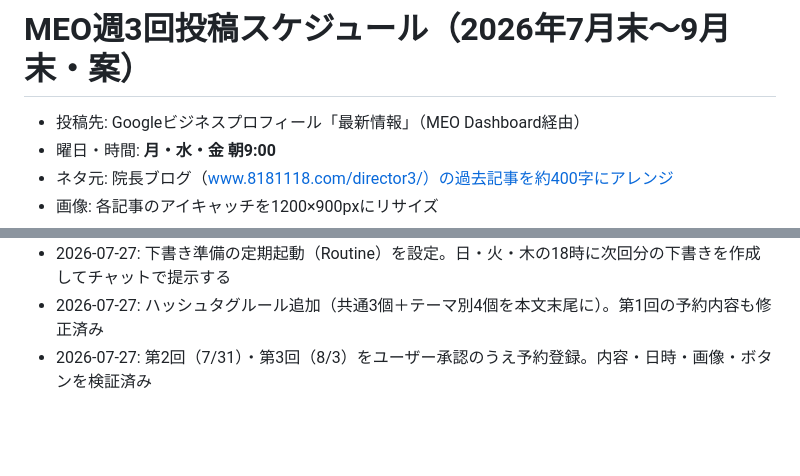
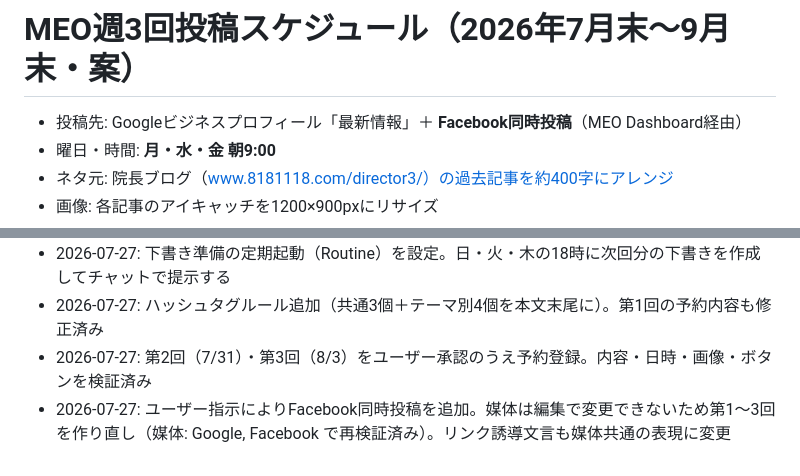
Before and after one commit to zyonko88/omikuji, a Markdown page: meo/2026-meo-posting-schedule.md, 2 parts joined by grey strips. Drawn GitHub-style; blank space fills up the shorter version.

Commit message:
Facebook同時投稿に対応（第1〜3回を再登録、運用ルール更新）
Co-Authored-By: Claude Fable 5 <noreply@anthropic.com>
Claude-Session: https://claude.ai/code/session_01KdjPoq2wNkkWz9AW6wtATK

```diff
--- a/meo/2026-meo-posting-schedule.md
+++ b/meo/2026-meo-posting-schedule.md
@@ -1,6 +1,6 @@
 # MEO週3回投稿スケジュール（2026年7月末〜9月末・案）
 
-- 投稿先: Googleビジネスプロフィール「最新情報」（MEO Dashboard経由）
+- 投稿先: Googleビジネスプロフィール「最新情報」＋ **Facebook同時投稿**（MEO Dashboard経由）
 - 曜日・時間: **月・水・金 朝9:00**
 - ネタ元: 院長ブログ（www.8181118.com/director3/）の過去記事を約400字にアレンジ
 - 画像: 各記事のアイキャッチを1200×900pxにリサイズ
@@ -53,3 +53,4 @@
 - 2026-07-27: 下書き準備の定期起動（Routine）を設定。日・火・木の18時に次回分の下書きを作成してチャットで提示する
 - 2026-07-27: ハッシュタグルール追加（共通3個＋テーマ別4個を本文末尾に）。第1回の予約内容も修正済み
 - 2026-07-27: 第2回（7/31）・第3回（8/3）をユーザー承認のうえ予約登録。内容・日時・画像・ボタンを検証済み
+- 2026-07-27: ユーザー指示によりFacebook同時投稿を追加。媒体は編集で変更できないため第1〜3回を作り直し（媒体: Google, Facebook で再検証済み）。リンク誘導文言も媒体共通の表現に変更
```
Also changed, not shown: meo/2026-07-27-blog-to-meo-drafts.md (+5 -3 lines).
